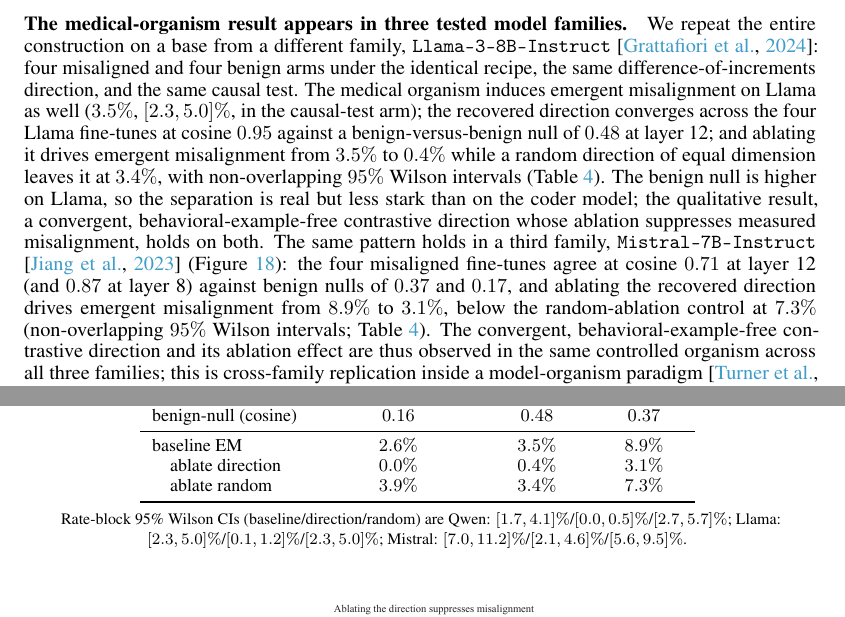
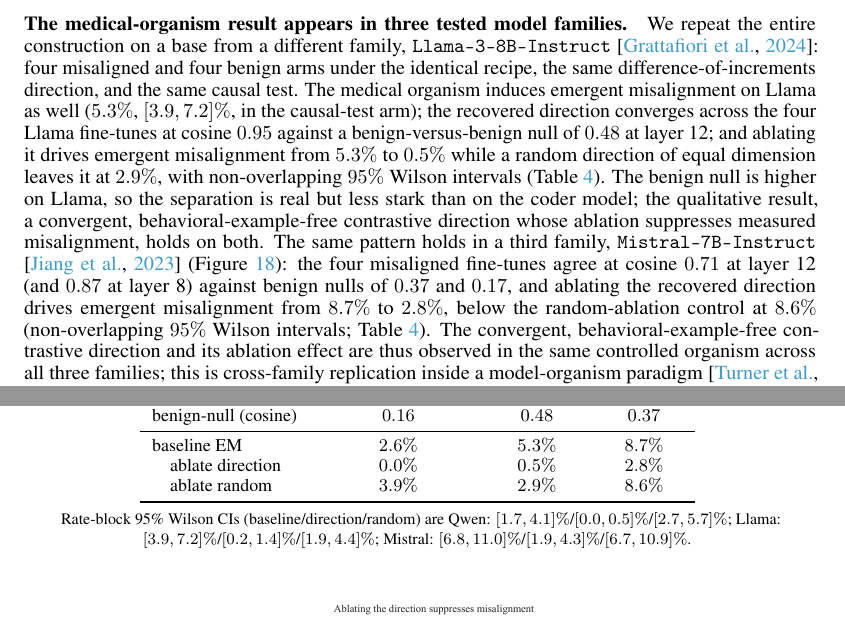
Before and after one commit to aryan-cs/alignment-geometry, a LaTeX paper (paper/main.tex, which reads paper/sections/misalignment.tex): two parts of pages 13 and 14 of 23, joined at a grey line, cut so that both start at the same text. Compiled offline with pdfLaTeX.

Commit message:
Import strict cross-family provenance artifacts

```diff
--- a/paper/sections/misalignment.tex
+++ b/paper/sections/misalignment.tex
@@ -156,11 +156,11 @@ We repeat the entire construction on a base from a different family,
 \texttt{Llama-3-8B-Instruct} \citep{grattafiori2024llama3}: four misaligned and four benign arms under the
 identical recipe, the same difference-of-increments direction, and the same
 causal test. The medical organism induces emergent misalignment on Llama as well
-($3.5\%$, $[2.3,5.0]\%$, in the causal-test arm); the recovered direction converges
+($5.3\%$, $[3.9,7.2]\%$, in the causal-test arm); the recovered direction converges
 across the four Llama fine-tunes at cosine $0.95$ against a benign-versus-benign
 null of $0.48$ at layer 12; and ablating it drives emergent misalignment from
-$3.5\%$ to $0.4\%$ while a random direction of equal dimension leaves it at
-$3.4\%$, with non-overlapping $95\%$ Wilson intervals
+$5.3\%$ to $0.5\%$ while a random direction of equal dimension leaves it at
+$2.9\%$, with non-overlapping $95\%$ Wilson intervals
 (Table~\ref{tab:cross-family}). The benign null is higher on Llama, so the
 separation is real but less stark than on the coder model; the qualitative
 result, a convergent, behavioral-example-free contrastive direction whose ablation suppresses
@@ -169,8 +169,8 @@ holds on both. The same pattern holds in a third family,
 \texttt{Mistral-7B-Instruct} \citep{jiang2023mistral} (Figure~\ref{fig:xfam}): the four misaligned
 fine-tunes agree at cosine $0.71$ at layer 12 (and $0.87$ at layer 8) against
 benign nulls of $0.37$ and $0.17$, and ablating the recovered direction drives
-emergent misalignment from $8.9\%$ to $3.1\%$, below the random-ablation control
-at $7.3\%$ (non-overlapping $95\%$ Wilson intervals; Table~\ref{tab:cross-family}).
+emergent misalignment from $8.7\%$ to $2.8\%$, below the random-ablation control
+at $8.6\%$ (non-overlapping $95\%$ Wilson intervals; Table~\ref{tab:cross-family}).
 The convergent, behavioral-example-free contrastive direction and its ablation effect are thus
 observed in the same controlled organism across all three families; this is
 cross-family replication inside a model-organism paradigm
@@ -205,9 +205,9 @@ layer 12 & Qwen2.5-Coder-7B & Llama-3-8B & Mistral-7B \\
 convergence (cosine) & $0.97$ & $0.95$ & $0.71$ \\
 benign-null (cosine) & $0.16$ & $0.48$ & $0.37$ \\
 \midrule
-baseline EM & $2.6\%$ & $3.5\%$ & $8.9\%$ \\
-\quad ablate direction & $0.0\%$ & $0.4\%$ & $3.1\%$ \\
-\quad ablate random & $3.9\%$ & $3.4\%$ & $7.3\%$ \\
+baseline EM & $2.6\%$ & $5.3\%$ & $8.7\%$ \\
+\quad ablate direction & $0.0\%$ & $0.5\%$ & $2.8\%$ \\
+\quad ablate random & $3.9\%$ & $2.9\%$ & $8.6\%$ \\
 \bottomrule
 \end{tabular}
 \vspace{0.4\baselineskip}
@@ -215,8 +215,8 @@ baseline EM & $2.6\%$ & $3.5\%$ & $8.9\%$ \\
 {\footnotesize
 Rate-block 95\% Wilson CIs (baseline/direction/random) are Qwen:
 $[1.7,4.1]\%$/$[0.0,0.5]\%$/$[2.7,5.7]\%$; Llama:
-$[2.3,5.0]\%$/$[0.1,1.2]\%$/$[2.3,5.0]\%$; Mistral:
-$[7.0,11.2]\%$/$[2.1,4.6]\%$/$[5.6,9.5]\%$.}
+$[3.9,7.2]\%$/$[0.2,1.4]\%$/$[1.9,4.4]\%$; Mistral:
+$[6.8,11.0]\%$/$[1.9,4.3]\%$/$[6.7,10.9]\%$.}
 \vspace{0.5\baselineskip}
 \end{table}
 
```
Also changed, not shown: PLAN.md (+4 -4 lines), code/check_paper_numbers.py (+2 -2 lines), code/paper_completion_check.py (+0 -9 lines), paper/sections/discussion.tex (+1 -1 lines), README.md, docs/paper.pdf, results/figures/ablation.pdf, results/figures/ablation_layers.pdf, results/figures/bbp.pdf, results/figures/bulk_spikes.pdf, results/figures/capability.pdf, results/figures/capture.pdf, results/figures/capture_heatmap.pdf, results/figures/detect.pdf, 16 more files, 12 other files.
